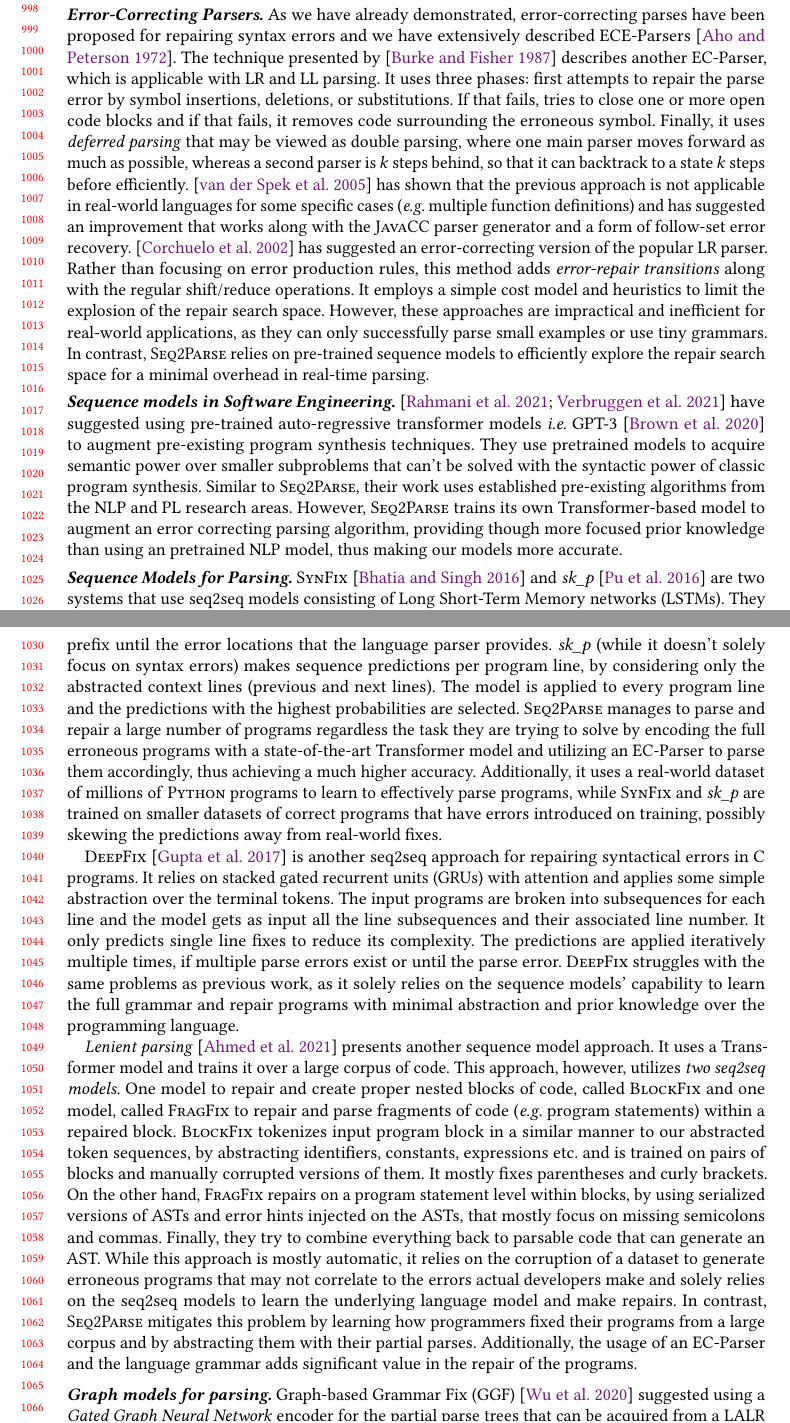
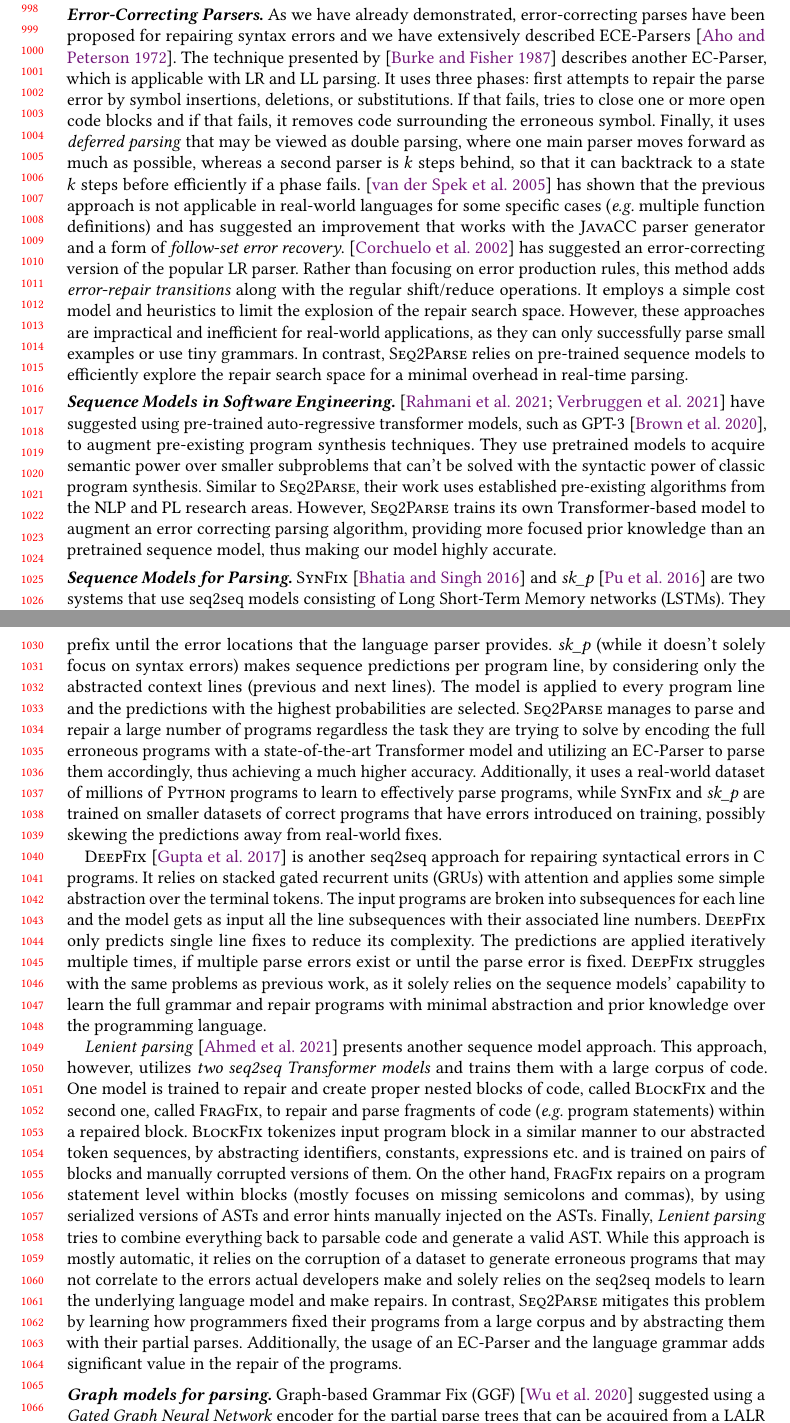
Before and after one commit to gsakkas/seq2parse, a LaTeX paper (paper/oopsla22-submission/main.tex, which reads paper/oopsla22-submission/related-work.tex): two parts of pages 21 and 22 of 25, joined at a grey line, cut so that both start at the same text. Compiled offline with pdfLaTeX.

Commit message:
Updated related work

```diff
--- a/paper/oopsla22-submission/related-work.tex
+++ b/paper/oopsla22-submission/related-work.tex
@@ -16,11 +16,11 @@ substitutions. If that fails, tries to close one or more open code blocks and if
 that fails, it removes code surrounding the erroneous symbol. Finally, it uses
 \emph{deferred parsing} that may be viewed as double parsing, where one main
 parser moves forward as much as possible, whereas a second parser is $k$ steps
-behind, so that it can backtrack to a state $k$ steps before efficiently.
-\citep{VanDerSpek_2005} has shown that the previous approach is not applicable
-in real-world languages for some specific cases (\eg multiple function
-definitions) and has suggested an improvement that works along with the
-\textsc{JavaCC} parser generator and a form of follow-set error recovery.
+behind, so that it can backtrack to a state $k$ steps before efficiently if a
+phase fails. \citep{VanDerSpek_2005} has shown that the previous approach is not
+applicable in real-world languages for some specific cases (\eg multiple
+function definitions) and has suggested an improvement that works with the
+\textsc{JavaCC} parser generator and a form of \emph{follow-set error recovery}.
 \citep{Corchuelo2002} has suggested an error-correcting version of the popular
 LR parser. Rather than focusing on error production rules, this method adds
 \emph{error-repair transitions} along with the regular shift/reduce operations.
@@ -31,17 +31,17 @@ or use tiny grammars. In contrast, \toolname relies on pre-trained sequence
 models to efficiently explore the repair search space for a minimal overhead in
 real-time parsing.
 
-\mypara{Sequence models in Software Engineering}
+\mypara{Sequence Models in Software Engineering}
 %
 \citep{Rahmani2021, Verbruggen2021} have suggested using pre-trained
-auto-regressive transformer models \ie \textsc{GPT-3} \citep{GPT2020} to augment
-pre-existing program synthesis techniques. They use pretrained models to acquire
-semantic power over smaller subproblems that can't be solved with the syntactic
-power of classic program synthesis. Similar to \toolname, their work uses
-established pre-existing algorithms from the NLP and PL research areas. However,
-\toolname trains its own Transformer-based model to augment an error correcting
-parsing algorithm, providing though more focused prior knowledge than using an
-pretrained NLP model, thus making our models more accurate.
+auto-regressive transformer models, such as \textsc{GPT-3} \citep{GPT2020}, to
+augment pre-existing program synthesis techniques. They use pretrained models to
+acquire semantic power over smaller subproblems that can't be solved with the
+syntactic power of classic program synthesis. Similar to \toolname, their work
+uses established pre-existing algorithms from the NLP and PL research areas.
+However, \toolname trains its own Transformer-based model to augment an error
+correcting parsing algorithm, providing more focused prior knowledge than an
+pretrained sequence model, thus making our model highly accurate.
 
 \mypara{Sequence Models for Parsing}
 %
@@ -68,35 +68,34 @@ real-world fixes.
 syntactical errors in \textsc{C} programs. It relies on stacked gated recurrent
 units (GRUs) with attention and applies some simple abstraction over the
 terminal tokens. The input programs are broken into subsequences for each line
-and the model gets as input all the line subsequences and their associated line
-number. It only predicts single line fixes to reduce its complexity. The
-predictions are applied iteratively multiple times, if multiple parse errors
-exist or until the parse error. \textsc{DeepFix} struggles with the same
-problems as previous work, as it solely relies on the sequence models'
-capability to learn the full grammar and repair programs with minimal
+and the model gets as input all the line subsequences with their associated line
+numbers. \textsc{DeepFix} only predicts single line fixes to reduce its
+complexity. The predictions are applied iteratively multiple times, if multiple
+parse errors exist or until the parse error is fixed. \textsc{DeepFix} struggles
+with the same problems as previous work, as it solely relies on the sequence
+models' capability to learn the full grammar and repair programs with minimal
 abstraction and prior knowledge over the programming language.
 
 \emph{Lenient parsing} \citep{Ahmed_2021} presents another sequence model
-approach. It uses a Transformer model and trains it over a large corpus of code.
-This approach, however, utilizes \emph{two seq2seq models}. One model to repair
-and create proper nested blocks of code, called \textsc{BlockFix} and one model,
-called \textsc{FragFix} to repair and parse fragments of code (\eg program
+approach. This approach, however, utilizes \emph{two seq2seq Transformer models}
+and trains them with a large corpus of code. One model is trained to repair and
+create proper nested blocks of code, called \textsc{BlockFix} and the second
+one, called \textsc{FragFix}, to repair and parse fragments of code (\eg program
 statements) within a repaired block. \textsc{BlockFix} tokenizes input program
 block in a similar manner to our abstracted token sequences, by abstracting
 identifiers, constants, expressions etc. and is trained on pairs of blocks and
-manually corrupted versions of them. It mostly fixes parentheses and curly
-brackets. On the other hand, \textsc{FragFix} repairs on a program statement
-level within blocks, by using serialized versions of ASTs and error hints
-injected on the ASTs, that mostly focus on missing semicolons and commas.
-Finally, they try to combine everything back to parsable code that can generate
-an AST. While this approach is mostly automatic, it relies on the corruption of
-a dataset to generate erroneous programs that may not correlate to the errors
-actual developers make and solely relies on the seq2seq models to learn the
-underlying language model and make repairs. In contrast, \toolname mitigates
-this problem by learning how programmers fixed their programs from a large
-corpus and by abstracting them with their partial parses. Additionally, the
-usage of an EC-Parser and the language grammar adds significant value in the
-repair of the programs.
+manually corrupted versions of them. On the other hand, \textsc{FragFix} repairs
+on a program statement level within blocks (mostly focuses on missing semicolons
+and commas), by using serialized versions of ASTs and error hints manually
+injected on the ASTs. Finally, \emph{Lenient parsing} tries to combine
+everything back to parsable code and generate a valid AST. While this approach
+is mostly automatic, it relies on the corruption of a dataset to generate
+erroneous programs that may not correlate to the errors actual developers make
+and solely relies on the seq2seq models to learn the underlying language model
+and make repairs. In contrast, \toolname mitigates this problem by learning how
+programmers fixed their programs from a large corpus and by abstracting them
+with their partial parses. Additionally, the usage of an EC-Parser and the
+language grammar adds significant value in the repair of the programs.
 
 \mypara{Graph models for parsing}
 %
```
Also changed, not shown: paper/oopsla22-submission/overview.tex (+3 -5 lines), paper/oopsla22-submission/program-abstraction.tex (+11 -11 lines), paper/oopsla22-submission/related-work.tex (42 more changed lines).
